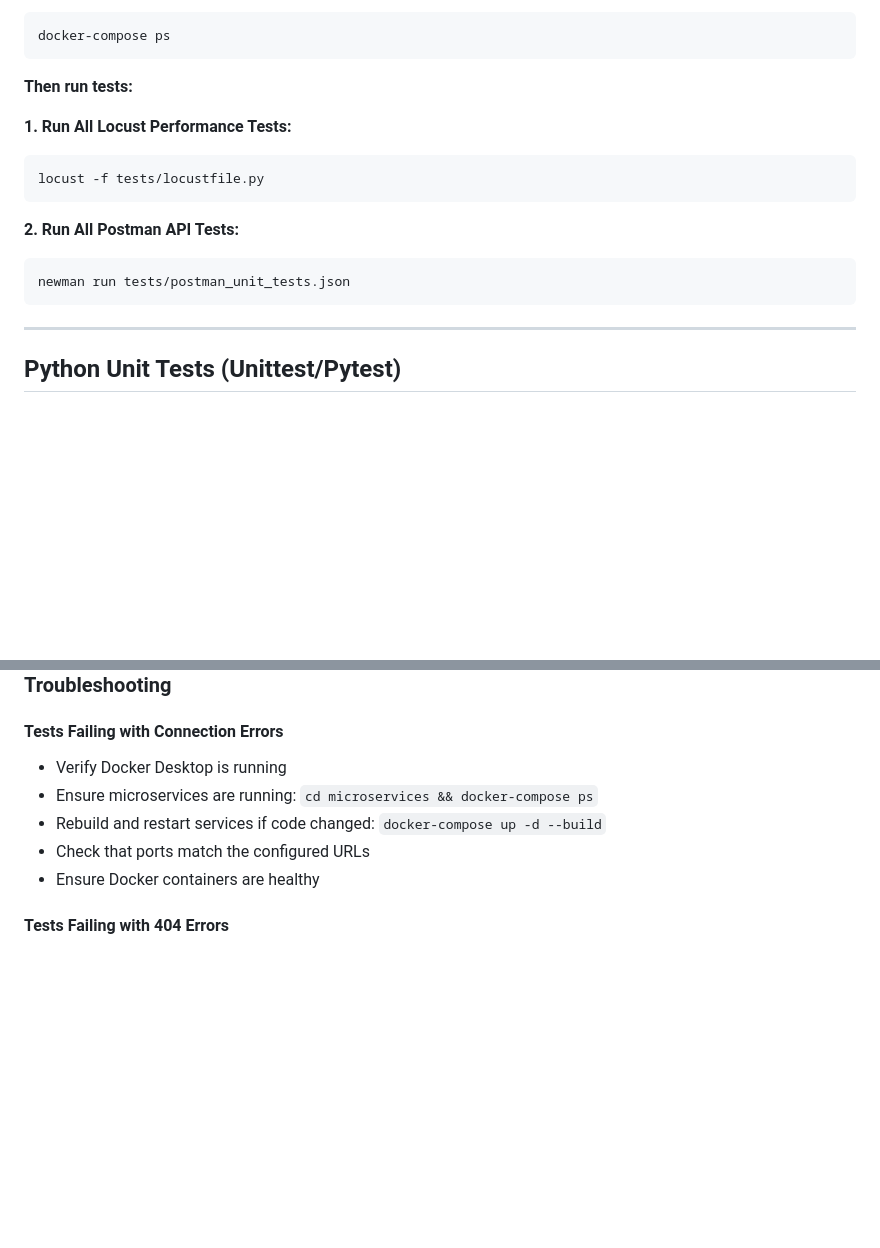
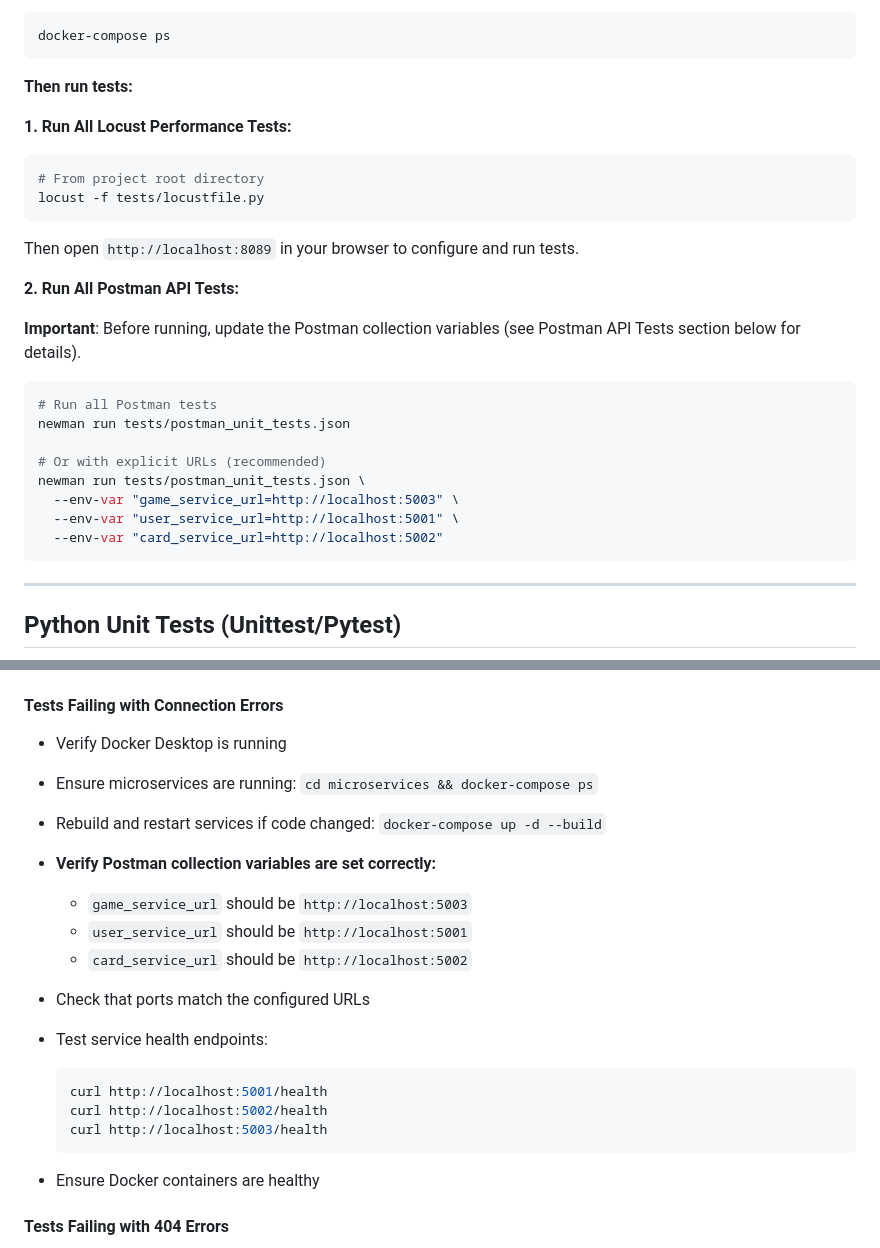
Before and after one commit to Estelle-kmln/ASE, a Markdown page: documentation/TESTING_README.md, 2 parts joined by grey strips. Rendered like a GitHub page; blank space fills up the shorter version.

````diff
--- a/documentation/TESTING_README.md
+++ b/documentation/TESTING_README.md
@@ -25,13 +25,25 @@ docker-compose ps
 **1. Run All Locust Performance Tests:**
 
 ```bash
+# From project root directory
 locust -f tests/locustfile.py
 ```
 
+Then open `http://localhost:8089` in your browser to configure and run tests.
+
 **2. Run All Postman API Tests:**
 
+**Important**: Before running, update the Postman collection variables (see Postman API Tests section below for details).
+
 ```bash
+# Run all Postman tests
 newman run tests/postman_unit_tests.json
+
+# Or with explicit URLs (recommended)
+newman run tests/postman_unit_tests.json \
+  --env-var "game_service_url=http://localhost:5003" \
+  --env-var "user_service_url=http://localhost:5001" \
+  --env-var "card_service_url=http://localhost:5002"
 ```
 
 ---
@@ -541,7 +601,19 @@ The same Postman collection can be used for **integration testing** against the
 - Verify Docker Desktop is running
 - Ensure microservices are running: `cd microservices && docker-compose ps`
 - Rebuild and restart services if code changed: `docker-compose up -d --build`
+- **Verify Postman collection variables are set correctly:**
+  - `game_service_url` should be `http://localhost:5003`
+  - `user_service_url` should be `http://localhost:5001`
+  - `card_service_url` should be `http://localhost:5002`
 - Check that ports match the configured URLs
+- Test service health endpoints:
+
+  ```bash
+  curl http://localhost:5001/health
+  curl http://localhost:5002/health
+  curl http://localhost:5003/health
+  ```
+
 - Ensure Docker containers are healthy
 
 #### Tests Failing with 404 Errors
````
Also changed, not shown: other parts of documentation/TESTING_README.md (+55 -7 lines).
